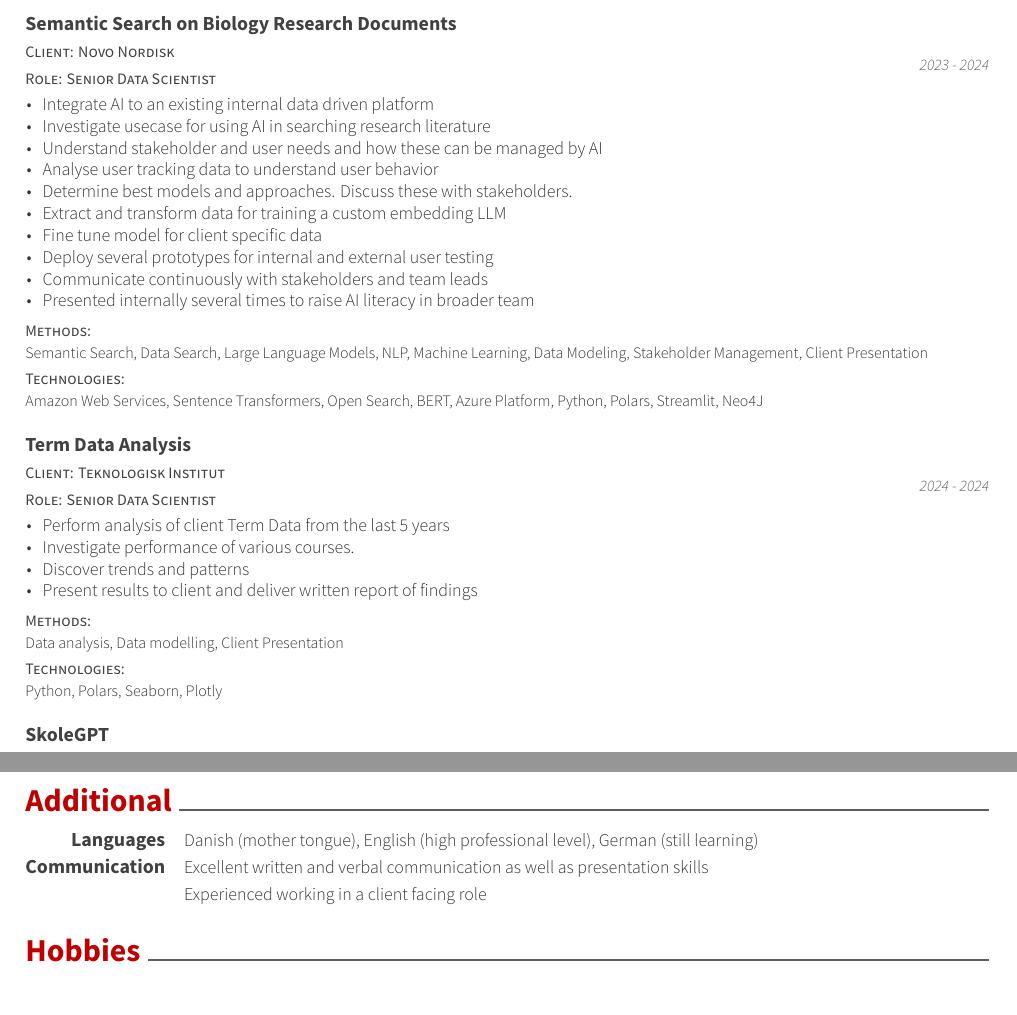
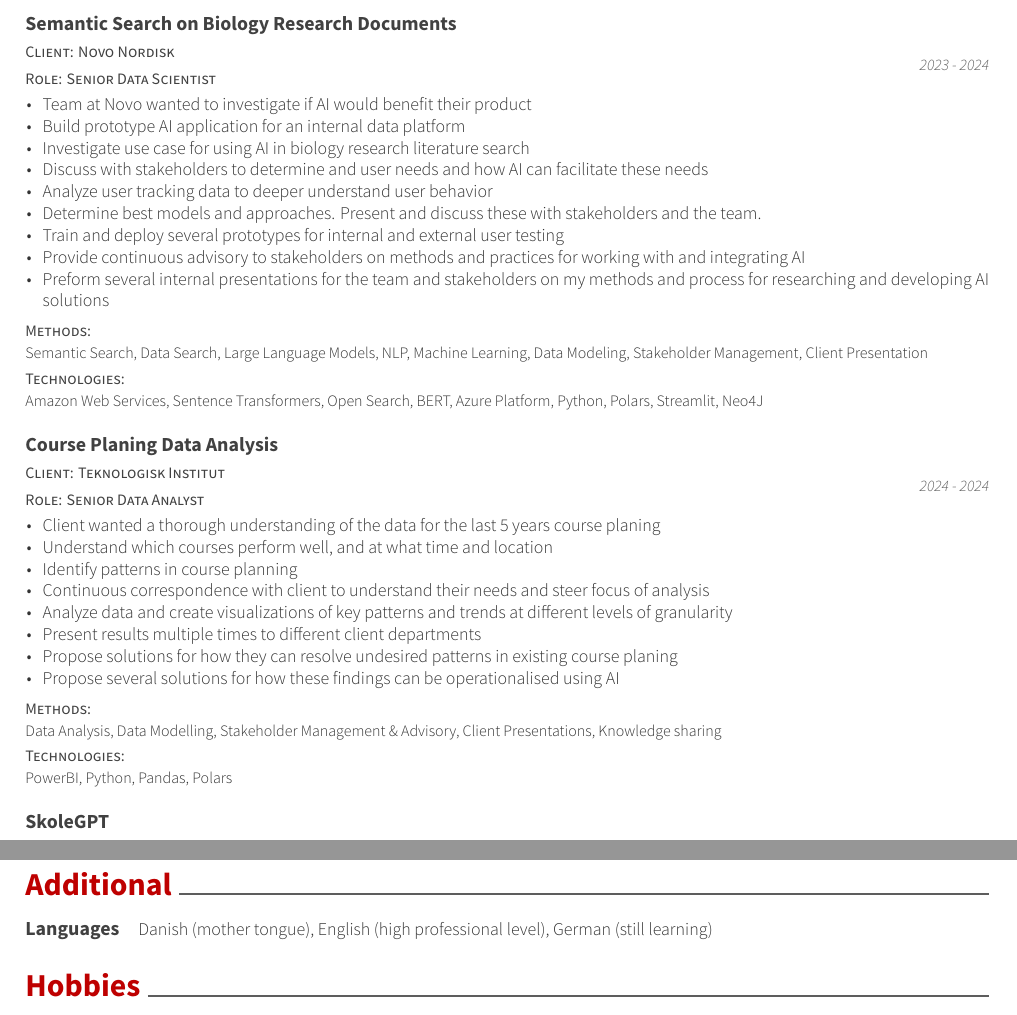
Before and after one commit to dromi/freelance_cv, a LaTeX CV (resume_cv.tex, which reads cv-sections/experience.tex, cv-sections/other_skills.tex): two parts of pages 1 and 5 of 7 before the commit and two parts of pages 1 and 5 of 6 after it, joined at a grey line, cut so that both start at the same text. Compiled offline with XeLaTeX.

Commit message:
Update experience

```diff
--- a/cv-sections/experience.tex
+++ b/cv-sections/experience.tex
@@ -19,16 +19,15 @@
 {2023 - 2024} % Date(s)
 { % Description(s) of tasks/responsibilities
 \begin{cvitems}
-\item {Integrate AI to an existing internal data driven platform}
-\item {Investigate usecase for using AI in searching research literature}
-\item {Understand stakeholder and user needs and how these can be managed by AI}
-\item {Analyse user tracking data to understand user behavior}
-\item {Determine best models and approaches. Discuss these with stakeholders.}
-\item {Extract and transform data for training a custom embedding LLM}
-\item {Fine tune model for client specific data}
-\item {Deploy several prototypes for internal and external user testing}
-\item {Communicate continuously with stakeholders and team leads}
-\item {Presented internally several times to raise AI literacy in broader team}
+\item {Team at Novo wanted to investigate if AI would benefit their product}
+\item {Build prototype AI application for an internal data platform}
+\item {Investigate use case for using AI in biology research literature search}
+\item {Discuss with stakeholders to determine and user needs and how AI can facilitate these needs}
+\item {Analyze user tracking data to deeper understand user behavior}
+\item {Determine best models and approaches. Present and discuss these with stakeholders and the team.}
+\item {Train and deploy several prototypes for internal and external user testing}
+\item {Provide continuous advisory to stakeholders on methods and practices for working with and integrating AI}
+\item {Preform several internal presentations for the team and stakeholders on my methods and process for researching and developing AI solutions}
 \end{cvitems}
 \cventrykeywords
 {Semantic Search, Data Search, Large Language Models, NLP, Machine Learning, Data Modeling, Stakeholder Management, Client Presentation}
@@ -36,20 +35,24 @@
 }
 
 \cventry
-{Client: Teknologisk Institut \newline Role: Senior Data Scientist} % Job title
-{Term Data Analysis} % Organization
+{Client: Teknologisk Institut \newline Role: Senior Data Analyst} % Job title
+{Course Planing Data Analysis} % Organization
 {}% {Data Scientist} % Location
 {2024 - 2024} % Date(s)
 { % Description(s) of tasks/responsibilities
 \begin{cvitems}
-\item {Perform analysis of client Term Data from the last 5 years}
-\item {Investigate performance of various courses.}
-\item {Discover trends and patterns}
-\item {Present results to client and deliver written report of findings}
+\item {Client wanted a thorough understanding of the data for the last 5 years course planing}
+\item {Understand which courses perform well, and at what time and location}
+\item {Identify patterns in course planning}
+\item {Continuous correspondence with client to understand their needs and steer focus of analysis}
+\item {Analyze data and create visualizations of key patterns and trends at different levels of granularity}
+\item {Present results multiple times to different client departments}
+\item {Propose solutions for how they can resolve undesired patterns in existing course planing}
+\item {Propose several solutions for how these findings can be operationalised using AI}
 \end{cvitems}
 \cventrykeywords
-{Data analysis, Data modelling, Client Presentation}
-{Python, Polars, Seaborn, Plotly}
+{Data Analysis, Data Modelling, Stakeholder Management \& Advisory, Client Presentations, Knowledge sharing}
+{PowerBI, Python, Pandas, Polars}
 }
 
 \cventry
--- a/cv-sections/other_skills.tex
+++ b/cv-sections/other_skills.tex
@@ -18,13 +18,4 @@
 
 %------------------------------------------------
 
-\cvskill
-{Communication} % Category
-{Excellent written and verbal communication as well as presentation skills} % Skills
-\cvskill
-{} % Category
-{Experienced working in a client facing role} % Skills
-
-%------------------------------------------------
-
 \end{cvskills}
```
